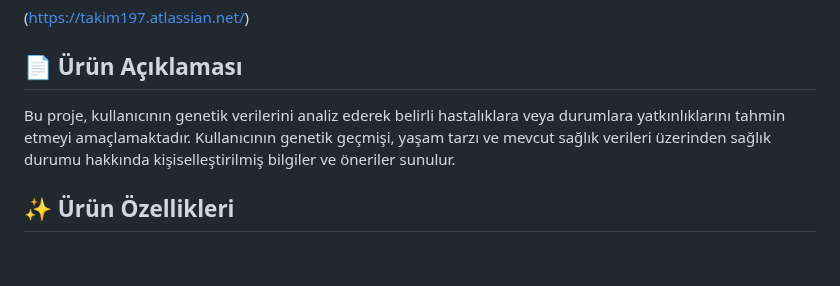
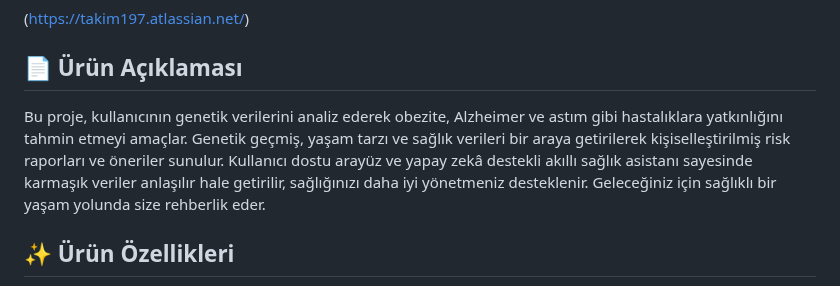
Before and after one commit to Melihylc/TAKIM-197, a Markdown page: README.md, the part around the change. GitHub-like rendering; blank space fills up the shorter version.

```diff
--- a/README.md
+++ b/README.md
@@ -13,7 +13,9 @@ Takım - 197 AI
 (https://takim197.atlassian.net/)
 
 ## 📄 Ürün Açıklaması
-Bu proje, kullanıcının genetik verilerini analiz ederek belirli hastalıklara veya durumlara yatkınlıklarını tahmin etmeyi amaçlamaktadır. Kullanıcının genetik geçmişi, yaşam tarzı ve mevcut sağlık verileri üzerinden sağlık durumu hakkında kişiselleştirilmiş bilgiler ve öneriler sunulur.
+Bu proje, kullanıcının genetik verilerini analiz ederek obezite, Alzheimer ve astım gibi hastalıklara yatkınlığını tahmin etmeyi amaçlar. Genetik geçmiş, yaşam tarzı ve sağlık verileri bir araya getirilerek kişiselleştirilmiş risk raporları ve öneriler sunulur.
+Kullanıcı dostu arayüz ve yapay zekâ destekli akıllı sağlık asistanı sayesinde karmaşık veriler anlaşılır hale getirilir, sağlığınızı daha iyi yönetmeniz desteklenir.
+Geleceğiniz için sağlıklı bir yaşam yolunda size rehberlik eder.
 
 ## ✨ Ürün Özellikleri
 - Genetik veri yükleme desteği
```
